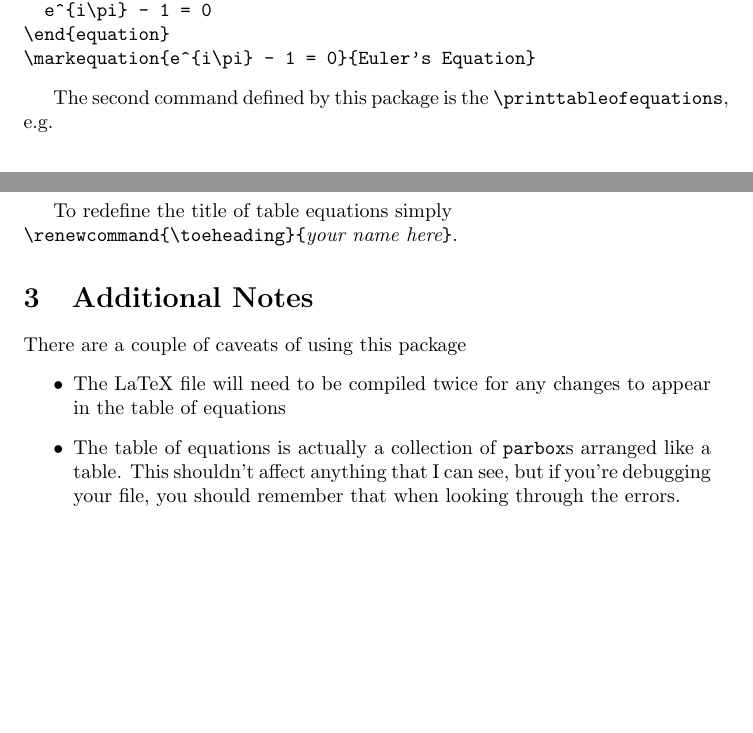
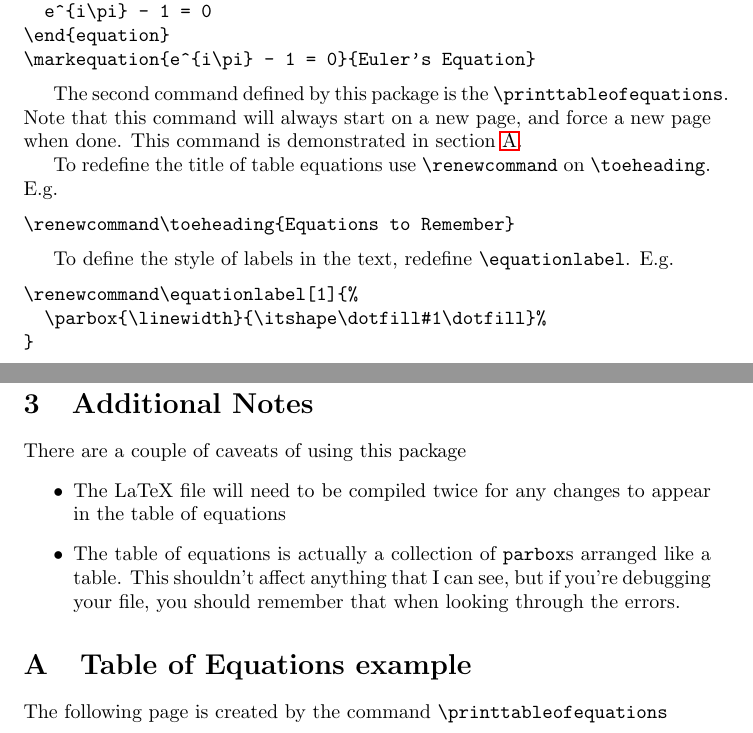
Before and after one commit to nasfarley88/tableofequations-latex, a LaTeX document (tableofequations_manual.tex, which reads tableofequations.sty): two parts of pages 1 and 2 of 2 before the commit and two parts of pages 1 and 2 of 3 after it, joined at a grey line, cut so that both start at the same text, the shorter picture padded with empty space. Compiled offline with pdfLaTeX.

Commit message:
fixed force paragraph break after label and other things

```diff
--- a/tableofequations.sty
+++ b/tableofequations.sty
@@ -2,21 +2,24 @@
 
 \NeedsTeXFormat{LaTeX2e}
 
+\newcommand\equationlabel[1]{\parbox{\linewidth}{\itshape\centering #1}}
 \newcommand\markequation[2]{
-  \parbox{\linewidth}{\itshape\centering #2}\\
+  \equationlabel{#2}%
   \write\@auxout{%
     \noexpand\@writefile{toe}{%
       \noexpand\parbox{0.5\noexpand\linewidth}{\noexpand\begin{displaymath}#1\noexpand\end{displaymath}}%
       \noexpand\parbox{0.3\noexpand\linewidth}{#2}%
       \noexpand\parbox{0.2\noexpand\linewidth}{Page \thepage}
-    }
-  }
+    }%
+  }%
 }
 
 \newcommand\toeheading{Table of Equations}
 
 \newcommand\printtableofequations{%
+  \clearpage
   \section*{\toeheading}
     \parbox{0.5\linewidth}{\centering Equation}\parbox{0.3\linewidth}{Description}\parbox{0.2\linewidth}{Page}\\\rule{\linewidth}{1pt}\\
     \@starttoc{toe}
+    \clearpage\clearpage
 }
--- a/tableofequations_manual.tex
+++ b/tableofequations_manual.tex
@@ -1,5 +1,6 @@
 \documentclass{article}
 \usepackage{tableofequations}
+\usepackage{hyperref}
 
 \begin{document}
 
@@ -31,14 +31,20 @@ is created by the code
 \markequation{e^{i\pi} - 1 = 0}{Euler's Equation}
 \end{verbatim}
 
-The second command defined by this package is the \verb=\printtableofequations=, e.g.\
-\printtableofequations
-is created by
+The second command defined by this package is the \verb=\printtableofequations=. Note that this command will always start on a new page, and force a new page when done. This command is demonstrated in section \ref{sec:table-equat-example}.
+
+To redefine the title of table equations use \verb=\renewcommand= on \verb=\toeheading=. E.g.
 \begin{verbatim}
-\printtableofequations
+\renewcommand\toeheading{Equations to Remember}
 \end{verbatim}
 
-To redefine the title of table equations simply\\ \verb=\renewcommand{\toeheading}{=\emph{\mbox{your name here}}\verb=}=.
+To define the style of labels in the text, redefine \verb=\equationlabel=. E.g.
+\begin{verbatim}
+\renewcommand\equationlabel[1]{%
+  \parbox{\linewidth}{\itshape\dotfill#1\dotfill}%
+}
+\end{verbatim}
+
 \section{Additional Notes}
 \label{sec:additional-notes}
 
@@ -47,4 +53,12 @@ There are a couple of caveats of using this package
 \item The LaTeX file will need to be compiled twice for any changes to appear in the table of equations
 \item The table of equations is actually a collection of \verb=parbox=s arranged like a table. This shouldn't affect anything that I can see, but if you're debugging your file, you should remember that when looking through the errors.
 \end{itemize}
+
+\appendix
+
+\section{Table of Equations example}
+\label{sec:table-equat-example}
+The following page is created by the command \verb=\printtableofequations=
+\printtableofequations
+
 \end{document}
```
Also changed, not shown: tableofequations_manual.pdf, tableofequations_manual.tex (1 more changed lines).
